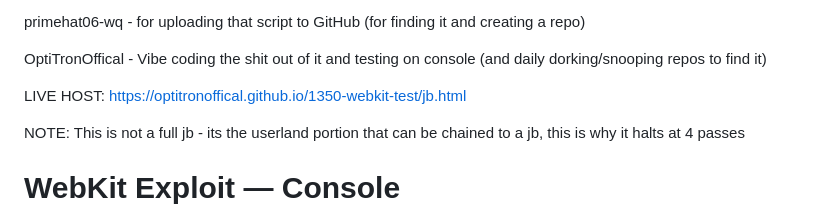
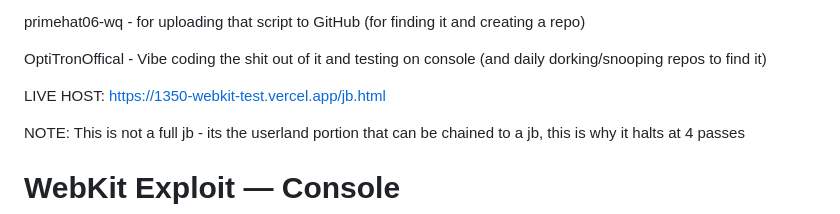
Before and after one commit to OptiTronOffical/1350-webkit-test, a Markdown page: README.md, the part around the change. GitHub-like rendering.

```diff
--- a/README.md
+++ b/README.md
@@ -6,7 +6,7 @@ primehat06-wq - for uploading that script to GitHub (for finding it and creating
 
 OptiTronOffical - Vibe coding the shit out of it and testing on console (and daily dorking/snooping repos to find it)
 
-LIVE HOST: https://optitronoffical.github.io/1350-webkit-test/jb.html
+LIVE HOST: https://1350-webkit-test.vercel.app/jb.html
 
 NOTE: This is not a full jb - its the userland portion that can be chained to a jb, this is why it halts at 4 passes
 
```
